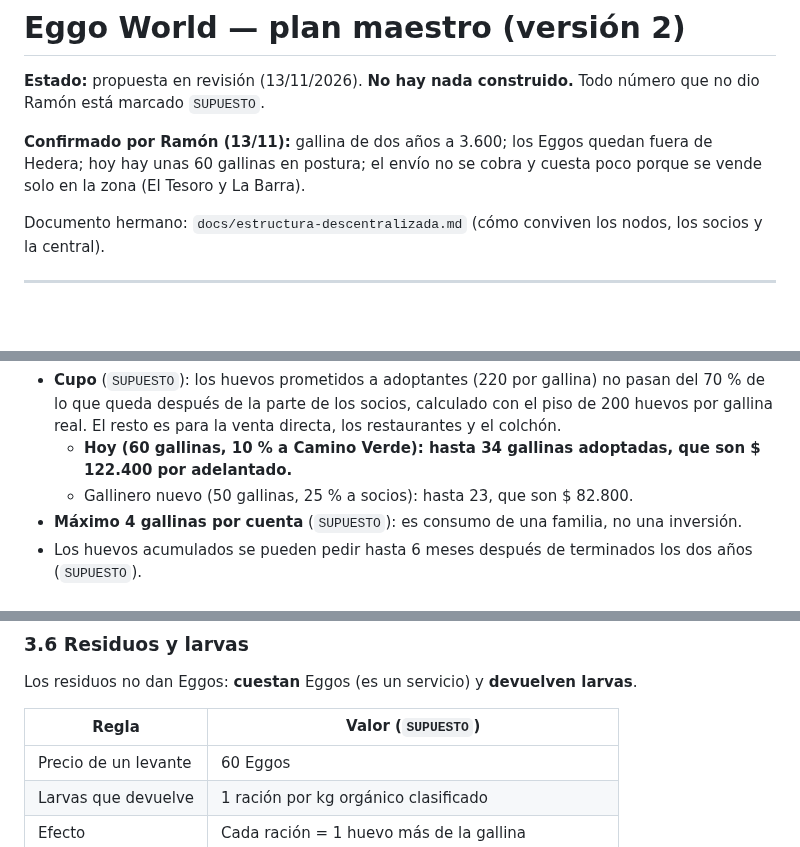
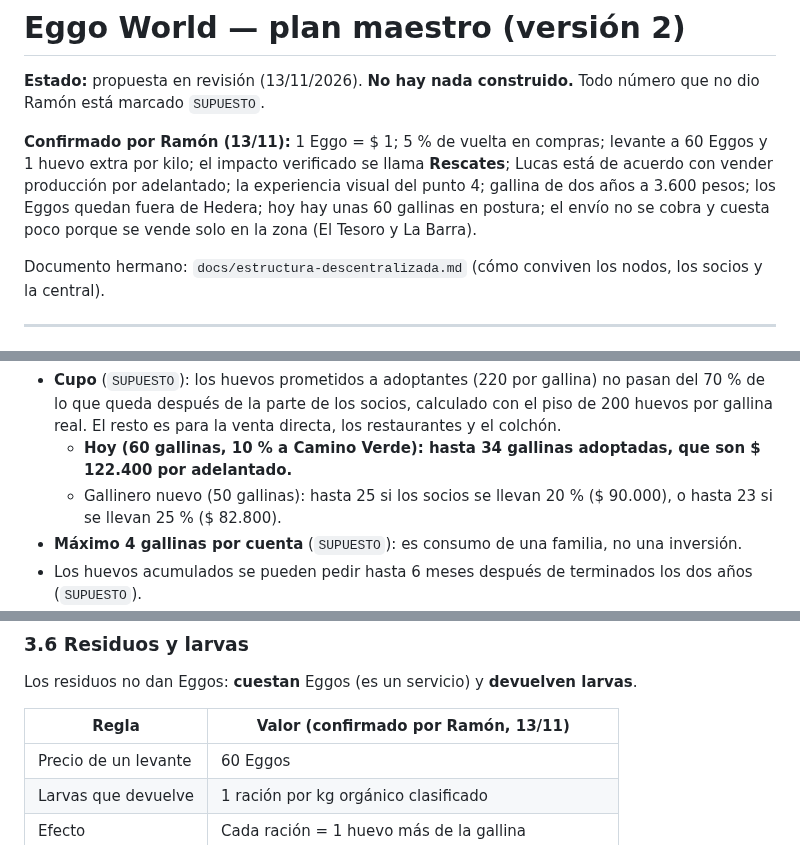
Before and after one commit to ramonaguileira/Eggologic_APP, a Markdown page: docs/eggo-world-plan-maestro.md, 3 parts joined by grey strips. Rendered like a GitHub page; blank space fills up the shorter version.

```diff
--- a/docs/eggo-world-plan-maestro.md
+++ b/docs/eggo-world-plan-maestro.md
@@ -2,7 +2,7 @@
 
 **Estado:** propuesta en revisión (13/11/2026). **No hay nada construido.** Todo número que no dio Ramón está marcado `SUPUESTO`.
 
-**Confirmado por Ramón (13/11):** gallina de dos años a 3.600; los Eggos quedan fuera de Hedera; hoy hay unas 60 gallinas en postura; el envío no se cobra y cuesta poco porque se vende solo en la zona (El Tesoro y La Barra).
+**Confirmado por Ramón (13/11):** 1 Eggo = $ 1; 5 % de vuelta en compras; levante a 60 Eggos y 1 huevo extra por kilo; el impacto verificado se llama **Rescates**; Lucas está de acuerdo con vender producción por adelantado; la experiencia visual del punto 4; gallina de dos años a 3.600 pesos; los Eggos quedan fuera de Hedera; hoy hay unas 60 gallinas en postura; el envío no se cobra y cuesta poco porque se vende solo en la zona (El Tesoro y La Barra).
 
 Documento hermano: `docs/estructura-descentralizada.md` (cómo conviven los nodos, los socios y la central).
 
@@ -128,7 +129,7 @@ Conclusión: las gallinas adoptadas conviene asignarlas a los gallineros con men
 
 - **Cupo** (`SUPUESTO`): los huevos prometidos a adoptantes (220 por gallina) no pasan del 70 % de lo que queda después de la parte de los socios, calculado con el piso de 200 huevos por gallina real. El resto es para la venta directa, los restaurantes y el colchón.
   - **Hoy (60 gallinas, 10 % a Camino Verde): hasta 34 gallinas adoptadas, que son $ 122.400 por adelantado.**
-  - Gallinero nuevo (50 gallinas, 25 % a socios): hasta 23, que son $ 82.800.
+  - Gallinero nuevo (50 gallinas): hasta 25 si los socios se llevan 20 % ($ 90.000), o hasta 23 si se llevan 25 % ($ 82.800).
 - **Máximo 4 gallinas por cuenta** (`SUPUESTO`): es consumo de una familia, no una inversión.
 - Los huevos acumulados se pueden pedir hasta 6 meses después de terminados los dos años (`SUPUESTO`).
 - Se puede ofrecer también una **gallina de 1 año** (200 huevos, 1.900 Eggos): entrada más barata y menos riesgo de inflación.
@@ -142,7 +143,7 @@ A 200 huevos por año, la gallina junta **15 huevos cada 27 días**: una quincen
 
 Los residuos no dan Eggos: **cuestan** Eggos (es un servicio) y **devuelven larvas**.
 
-| Regla | Valor (`SUPUESTO`) |
+| Regla | Valor (confirmado por Ramón, 13/11) |
 | --- | --- |
 | Precio de un levante | 60 Eggos |
 | Larvas que devuelve | 1 ración por kg orgánico clasificado |
```
Also changed, not shown: other parts of docs/eggo-world-plan-maestro.md (+52 -23 lines), CLAUDE.md (+3 -0 lines), docs/estructura-descentralizada.md (+49 -31 lines).
